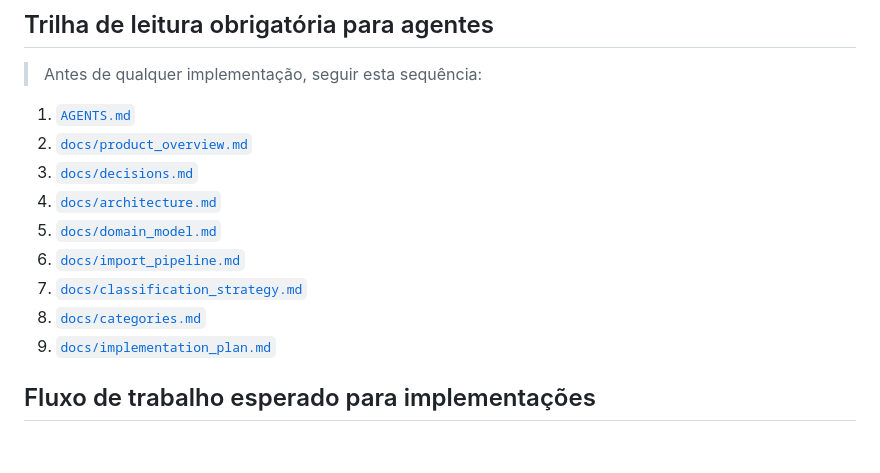
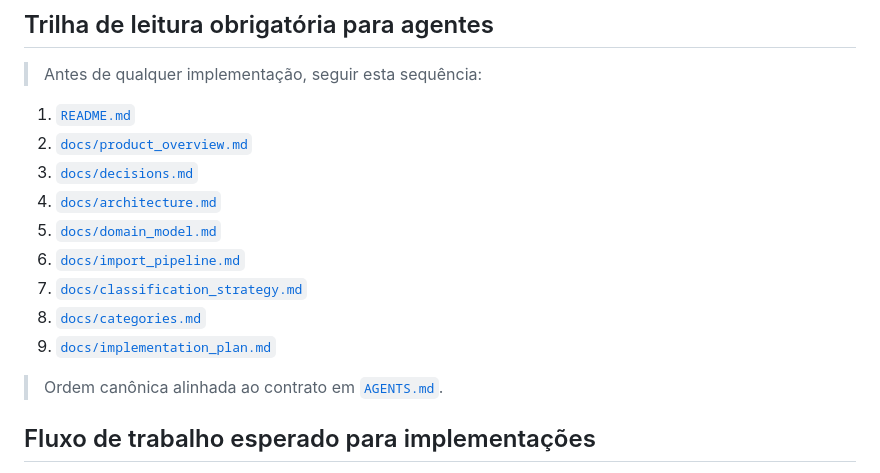
Before and after one commit to cadusds2/fincontrol, a Markdown page: README.md, the part around the change. Rendered like a GitHub page; blank space fills up the shorter version.

Commit message:
docs: align mandatory reading order with AGENTS contract

```diff
--- a/README.md
+++ b/README.md
@@ -55,7 +55,7 @@ Consulte o registro oficial em [`docs/decisions.md`](docs/decisions.md).
 
 > Antes de qualquer implementação, seguir esta sequência:
 
-1. [`AGENTS.md`](AGENTS.md)
+1. [`README.md`](README.md)
 2. [`docs/product_overview.md`](docs/product_overview.md)
 3. [`docs/decisions.md`](docs/decisions.md)
 4. [`docs/architecture.md`](docs/architecture.md)
@@ -64,6 +64,8 @@ Consulte o registro oficial em [`docs/decisions.md`](docs/decisions.md).
 7. [`docs/classification_strategy.md`](docs/classification_strategy.md)
 8. [`docs/categories.md`](docs/categories.md)
 9. [`docs/implementation_plan.md`](docs/implementation_plan.md)
+
+> Ordem canônica alinhada ao contrato em [`AGENTS.md`](AGENTS.md).
 
 ## Fluxo de trabalho esperado para implementações
 
```
